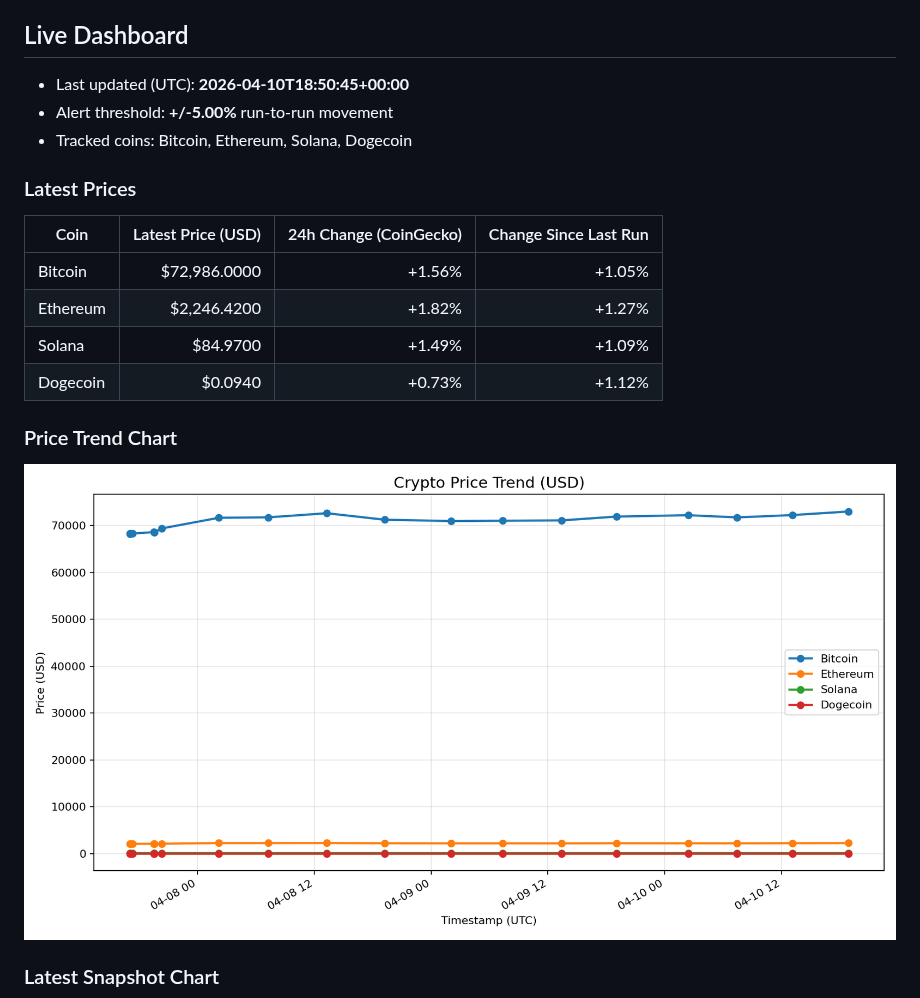
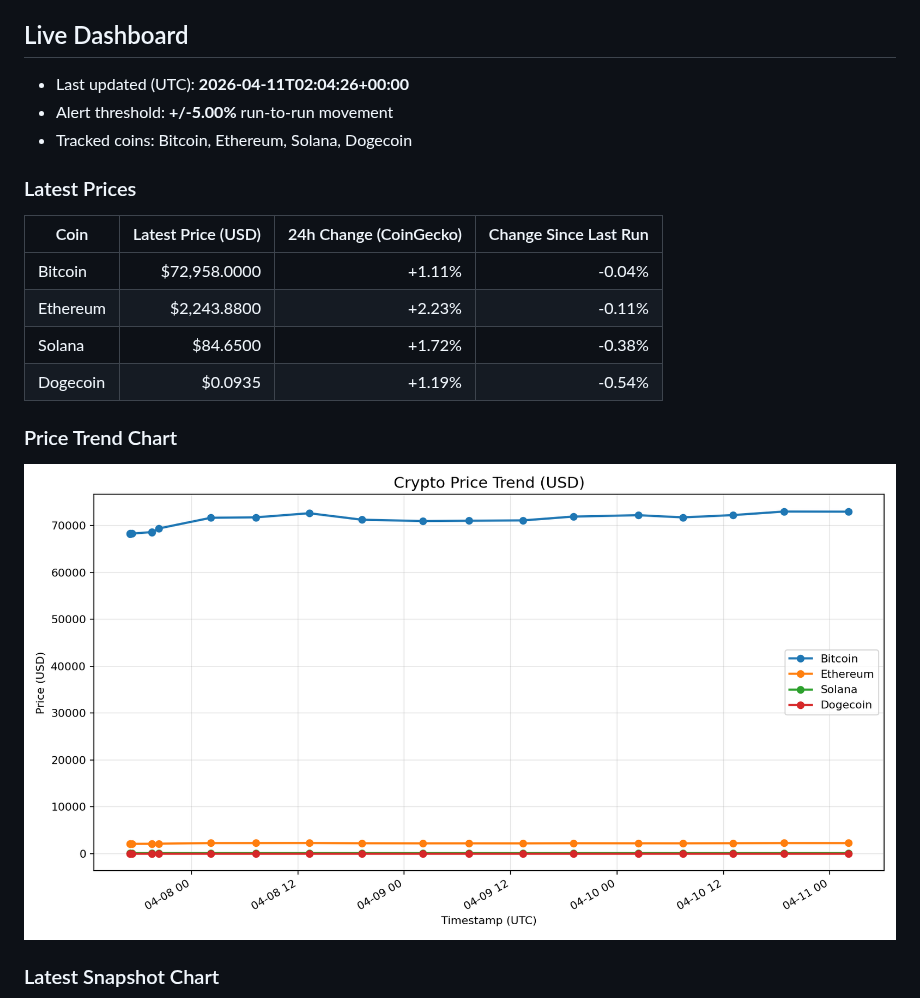
Before and after one commit to nirajshevade/MarketPulse-Crpto-price-tracker, a Markdown page: README.md, the part around the change. Drawn GitHub-style; pictures changed too: charts/price_trends.png.

Commit message:
chore: update crypto snapshots and dashboard

```diff
--- a/README.md
+++ b/README.md
@@ -4,7 +4,7 @@ Production-ready crypto tracker built with Python, Streamlit, and GitHub Actions
 
 ## Live Dashboard
 
-- Last updated (UTC): **2026-04-10T18:50:45+00:00**
+- Last updated (UTC): **2026-04-11T02:04:26+00:00**
 - Alert threshold: **+/-5.00%** run-to-run movement
 - Tracked coins: Bitcoin, Ethereum, Solana, Dogecoin
 
@@ -12,10 +12,10 @@ Production-ready crypto tracker built with Python, Streamlit, and GitHub Actions
 
 | Coin | Latest Price (USD) | 24h Change (CoinGecko) | Change Since Last Run |
 | --- | ---: | ---: | ---: |
-| Bitcoin | $72,986.0000 | +1.56% | +1.05% |
-| Ethereum | $2,246.4200 | +1.82% | +1.27% |
-| Solana | $84.9700 | +1.49% | +1.09% |
-| Dogecoin | $0.0940 | +0.73% | +1.12% |
+| Bitcoin | $72,958.0000 | +1.11% | -0.04% |
+| Ethereum | $2,243.8800 | +2.23% | -0.11% |
+| Solana | $84.6500 | +1.72% | -0.38% |
+| Dogecoin | $0.0935 | +1.19% | -0.54% |
 
 ### Price Trend Chart
 
```
Also changed, not shown: charts/latest_snapshot.png, 2 other files.
